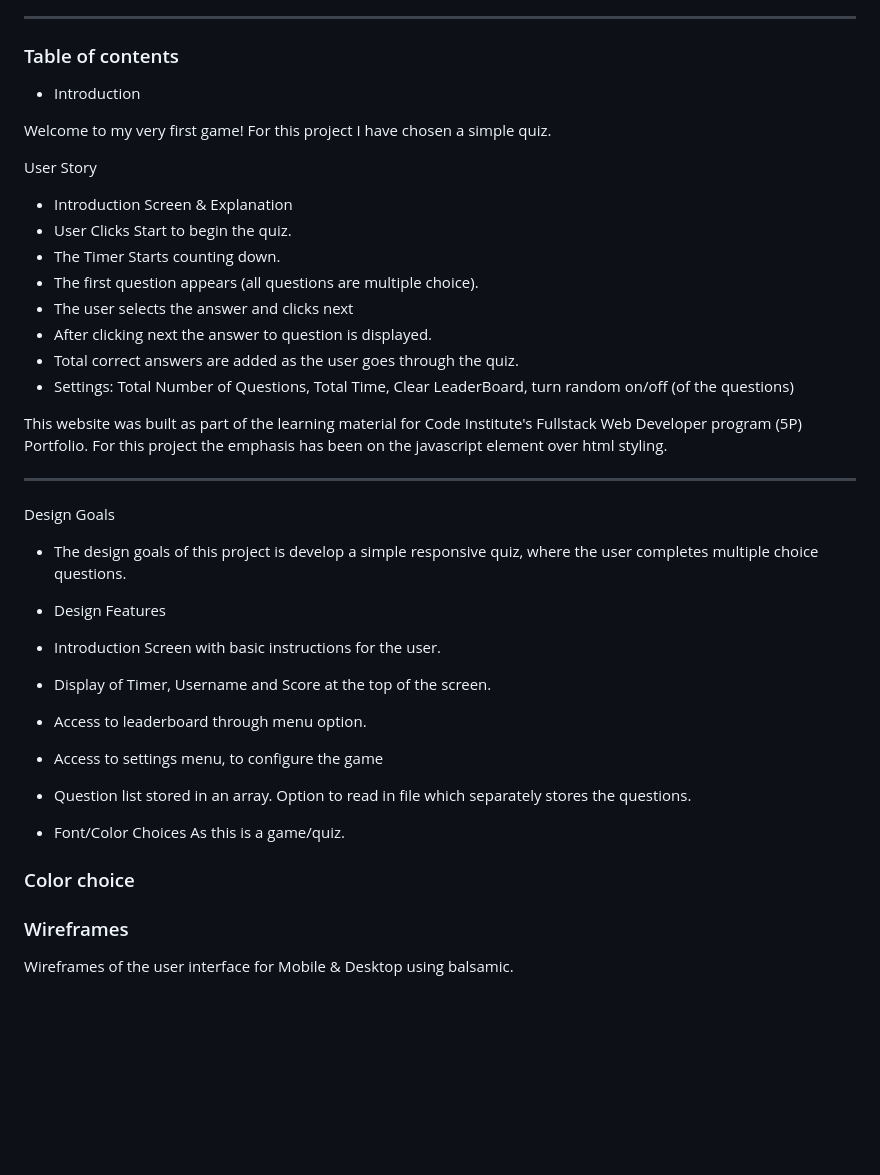
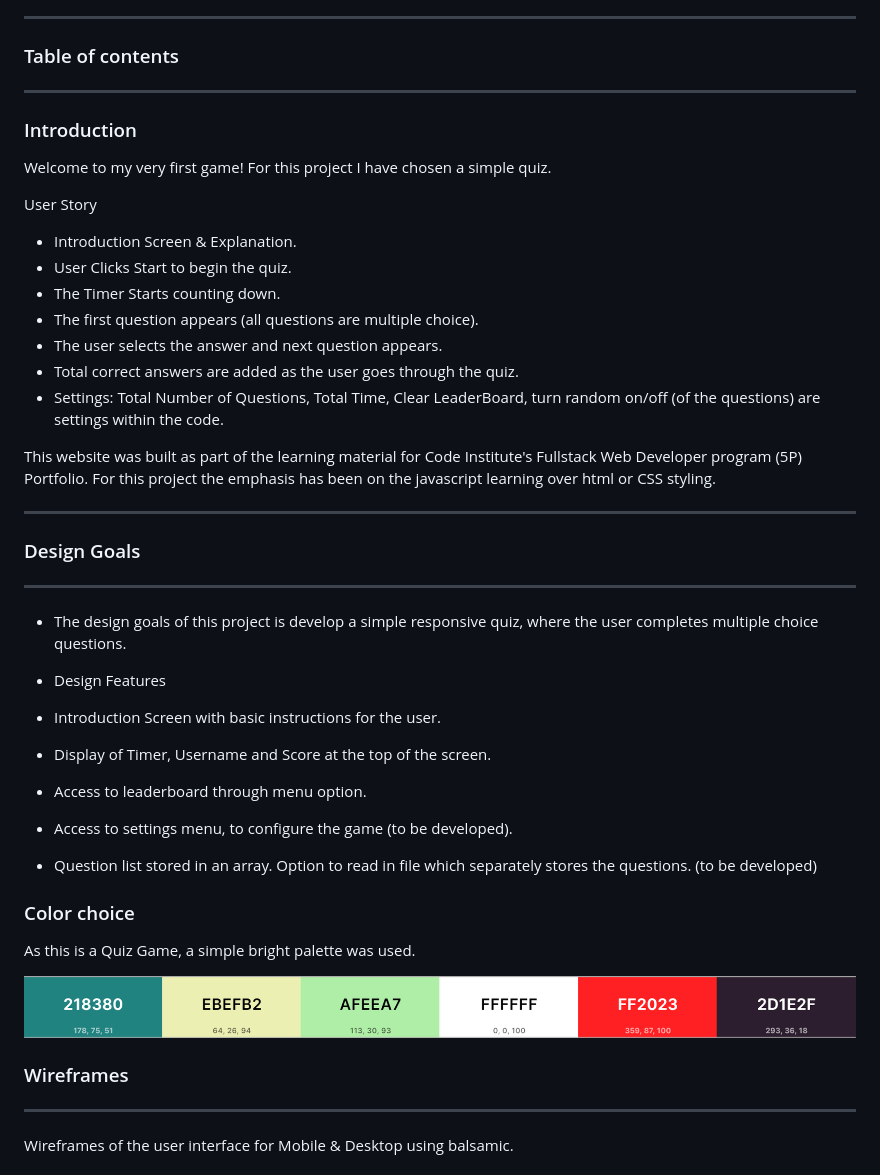
Before and after one commit to heli-sa/quiz, a Markdown page: README.md, the part around the change printed below. Rendered like a GitHub page; pictures changed too: assets/color_palette/colors.png (added); blank space fills up the shorter version.

```diff
--- a/README.md
+++ b/README.md
@@ -12,26 +12,29 @@ This site was developed for Educational purposes
 
 ### Table of contents ####
 
-* Introduction
+***
+
+### Introduction
 
 Welcome to my very first game! For this project I have chosen a simple quiz.
 
 User Story
 
-* Introduction Screen & Explanation
+* Introduction Screen & Explanation.
 * User Clicks Start to begin the quiz.
 * The Timer Starts counting down.
 * The first question appears (all questions are multiple choice).
-* The user selects the answer and clicks next
-* After clicking next the answer to question is displayed.
+* The user selects the answer and next question appears.
 * Total correct answers are added as the user goes through the quiz.
-* Settings: Total Number of Questions, Total Time, Clear LeaderBoard, turn random on/off (of the questions)
+* Settings: Total Number of Questions, Total Time, Clear LeaderBoard, turn random on/off (of the questions) are settings within the code.
 
-This website was built as part of the learning material for Code Institute's Fullstack Web Developer program (5P) Portfolio. For this project the emphasis has been on the javascript element over html styling.
+This website was built as part of the learning material for Code Institute's Fullstack Web Developer program (5P) Portfolio. For this project the emphasis has been on the javascript learning over html or CSS styling.
 
 ***
 
-Design Goals
+### Design Goals
+
+---
 
 * The design goals of this project is develop a simple responsive quiz, where the user completes multiple choice questions.
 
@@ -41,17 +44,17 @@ Design Goals
 
 * Display of Timer, Username and Score at the top of the screen.
 * Access to leaderboard through menu option.
-* Access to settings menu, to configure the game
-* Question list stored in an array. Option to read in file which separately stores the questions.
-
-* Font/Color Choices
-As this is a game/quiz.
+* Access to settings menu, to configure the game (to be developed).
+* Question list stored in an array. Option to read in file which separately stores the questions. (to be developed)
 
 ### Color choice
 
-<do research on colours for games>
+As this is a Quiz Game, a simple bright palette was used.
+
+![Color choice](/assets/color_palette/colors.png)
 
 ### Wireframes
 
+---
 Wireframes of the user interface for Mobile & Desktop using balsamic.
 
```
Also changed, not shown: other parts of README.md (+131 -89 lines).
